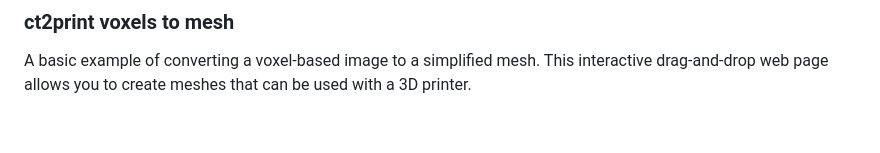
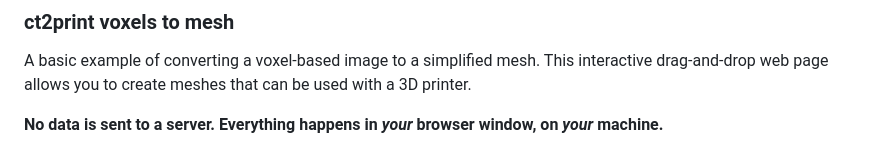
Before and after one commit to niivue/ct2print, a Markdown page: README.md, the part around the change. GitHub-like rendering; blank space fills up the shorter version.

Commit message:
add local processing statement

```diff
--- a/README.md
+++ b/README.md
@@ -1,6 +1,8 @@
 ### ct2print voxels to mesh
 
 A basic example of converting a voxel-based image to a simplified mesh. This interactive drag-and-drop web page allows you to create meshes that can be used with a 3D printer.
+
+**No data is sent to a server. Everything happens in *your* browser window, on *your* machine.**
 
 ![Example mesh from CT scan of a human header](CTmesh.png)
 
```
